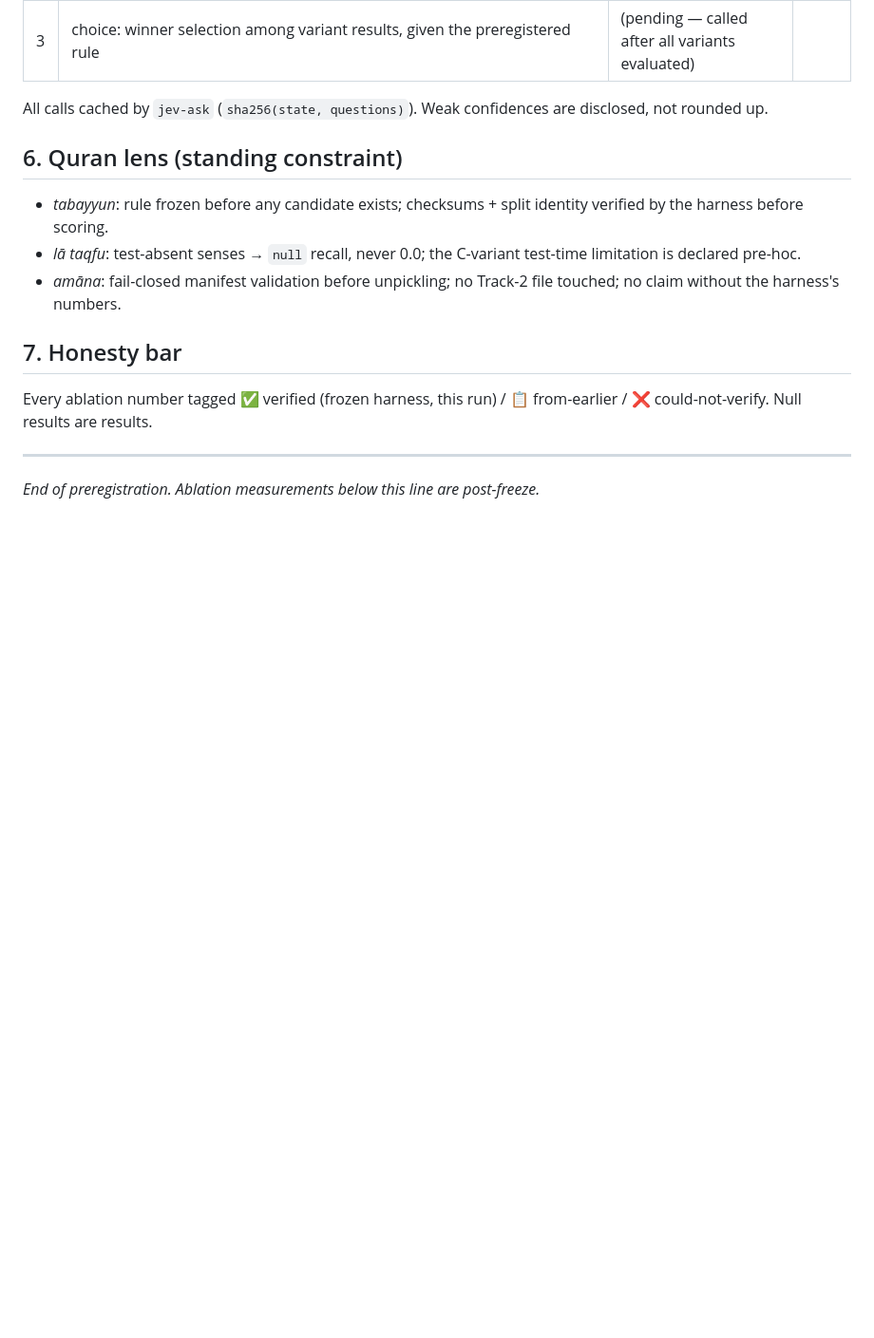
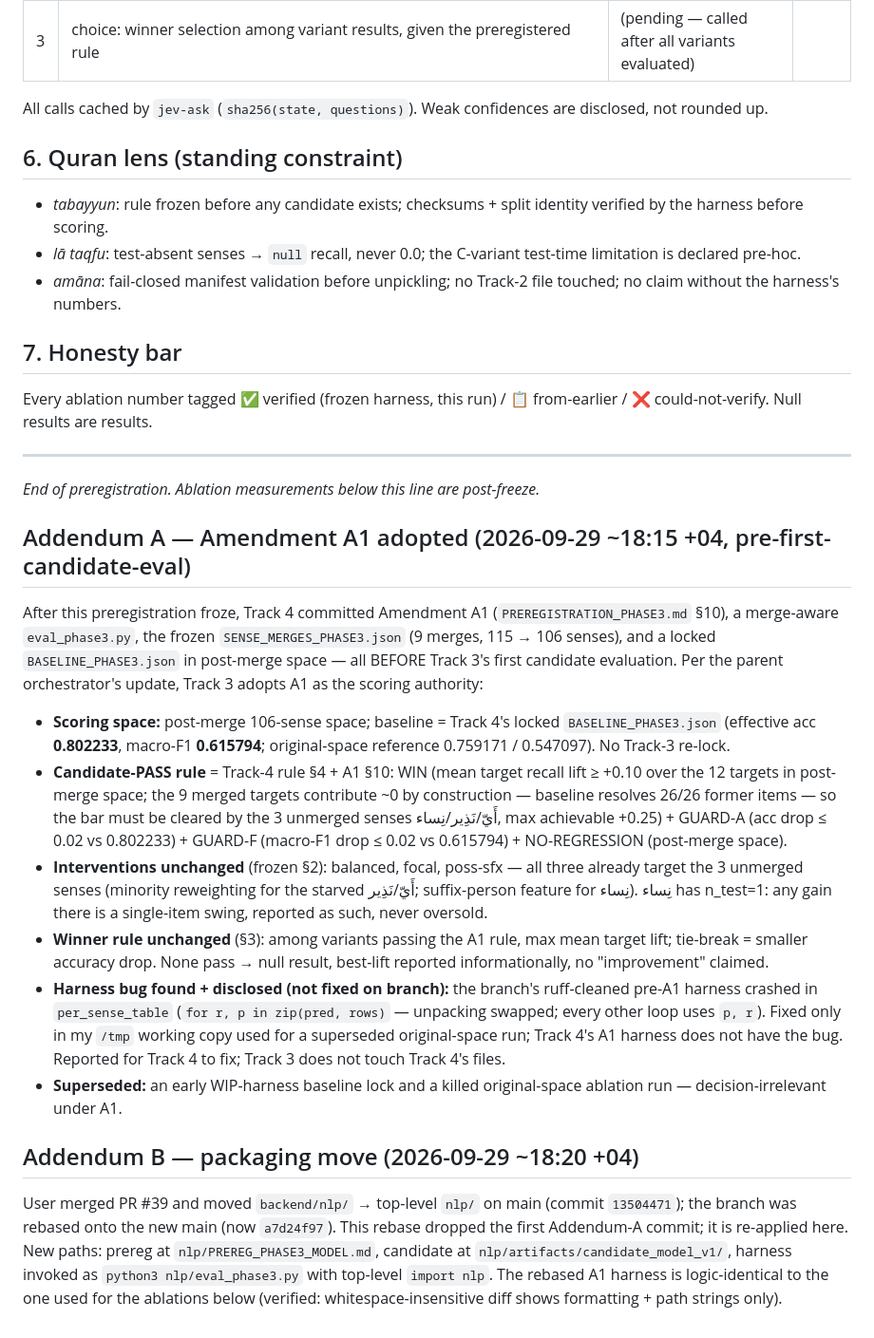
Before and after one commit to CodeWithJuber/mizan, a Markdown page: nlp/PREREG_PHASE3_MODEL.md, the part around the change. Shown at 95% size. GitHub-like rendering; blank space fills up the shorter version.

Commit message:
docs(nlp): Track-3 prereg addenda A1 adoption + packaging move

```diff
--- a/nlp/PREREG_PHASE3_MODEL.md
+++ b/nlp/PREREG_PHASE3_MODEL.md
@@ -121,3 +121,48 @@ Every ablation number tagged ✅ verified (frozen harness, this run) /
 
 ---
 *End of preregistration. Ablation measurements below this line are post-freeze.*
+
+## Addendum A — Amendment A1 adopted (2026-09-29 ~18:15 +04, pre-first-candidate-eval)
+
+After this preregistration froze, Track 4 committed Amendment A1
+(`PREREGISTRATION_PHASE3.md` §10), a merge-aware `eval_phase3.py`, the frozen
+`SENSE_MERGES_PHASE3.json` (9 merges, 115 → 106 senses), and a locked
+`BASELINE_PHASE3.json` in post-merge space — all BEFORE Track 3's first
+candidate evaluation. Per the parent orchestrator's update, Track 3 adopts A1
+as the scoring authority:
+
+- **Scoring space:** post-merge 106-sense space; baseline = Track 4's locked
+  `BASELINE_PHASE3.json` (effective acc **0.802233**, macro-F1 **0.615794**;
+  original-space reference 0.759171 / 0.547097). No Track-3 re-lock.
+- **Candidate-PASS rule** = Track-4 rule §4 + A1 §10: WIN (mean target recall
+  lift ≥ +0.10 over the 12 targets in post-merge space; the 9 merged targets
+  contribute ~0 by construction — baseline resolves 26/26 former items — so
+  the bar must be cleared by the 3 unmerged senses أَيّ/نَذِير/نِساء, max
+  achievable +0.25) + GUARD-A (acc drop ≤ 0.02 vs 0.802233) + GUARD-F
+  (macro-F1 drop ≤ 0.02 vs 0.615794) + NO-REGRESSION (post-merge space).
+- **Interventions unchanged** (frozen §2): balanced, focal, poss-sfx — all
+  three already target the 3 unmerged senses (minority reweighting for the
+  starved أَيّ/نَذِير; suffix-person feature for نِساء). نِساء has n_test=1:
+  any gain there is a single-item swing, reported as such, never oversold.
+- **Winner rule unchanged** (§3): among variants passing the A1 rule, max
+  mean target lift; tie-break = smaller accuracy drop. None pass → null
+  result, best-lift reported informationally, no "improvement" claimed.
+- **Harness bug found + disclosed (not fixed on branch):** the branch's
+  ruff-cleaned pre-A1 harness crashed in `per_sense_table`
+  (`for r, p in zip(pred, rows)` — unpacking swapped; every other loop uses
+  `p, r`). Fixed only in my `/tmp` working copy used for a superseded
+  original-space run; Track 4's A1 harness does not have the bug. Reported
+  for Track 4 to fix; Track 3 does not touch Track 4's files.
+- **Superseded:** an early WIP-harness baseline lock and a killed
+  original-space ablation run — decision-irrelevant under A1.
+
+## Addendum B — packaging move (2026-09-29 ~18:20 +04)
+
+User merged PR #39 and moved `backend/nlp/` → top-level `nlp/` on main
+(commit `13504471`); the branch was rebased onto the new main (now
+`a7d24f97`). This rebase dropped the first Addendum-A commit; it is
+re-applied here. New paths: prereg at `nlp/PREREG_PHASE3_MODEL.md`,
+candidate at `nlp/artifacts/candidate_model_v1/`, harness invoked as
+`python3 nlp/eval_phase3.py` with top-level `import nlp`. The rebased A1
+harness is logic-identical to the one used for the ablations below
+(verified: whitespace-insensitive diff shows formatting + path strings only).
```
